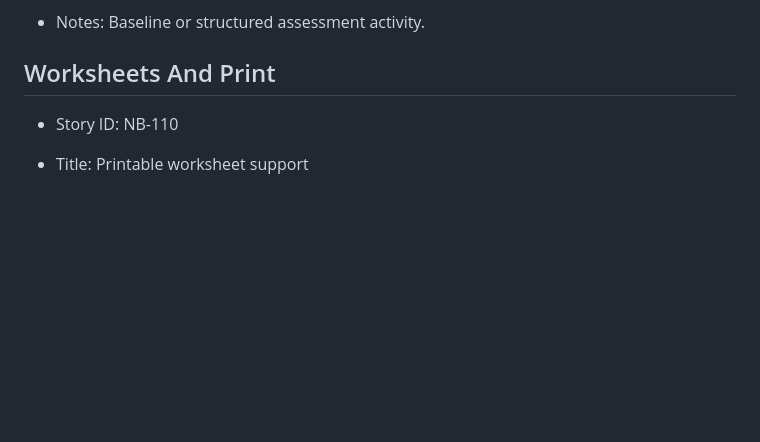
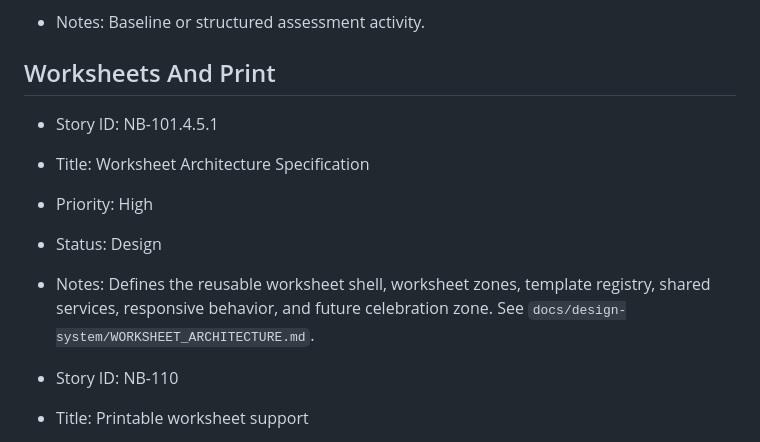
Before and after one commit to balaforyou/neuroBridge, a Markdown page: docs/design-system/UI_BACKLOG.md, the part around the change. Rendered like a GitHub page; blank space fills up the shorter version.

```diff
--- a/docs/design-system/UI_BACKLOG.md
+++ b/docs/design-system/UI_BACKLOG.md
@@ -140,6 +140,12 @@ Purpose: Capture design-system and UI templating work for NeuroBridge after the
 
 ## Worksheets And Print
 
+- Story ID: NB-101.4.5.1
+- Title: Worksheet Architecture Specification
+- Priority: High
+- Status: Design
+- Notes: Defines the reusable worksheet shell, worksheet zones, template registry, shared services, responsive behavior, and future celebration zone. See `docs/design-system/WORKSHEET_ARCHITECTURE.md`.
+
 - Story ID: NB-110
 - Title: Printable worksheet support
 - Priority: Medium
```
Also changed, not shown: docs/design-system/WORKSHEET_ARCHITECTURE.md (added, +375 -0 lines), docs/neurobridge-knowledge/BACKLOG.md (+7 -0 lines).
